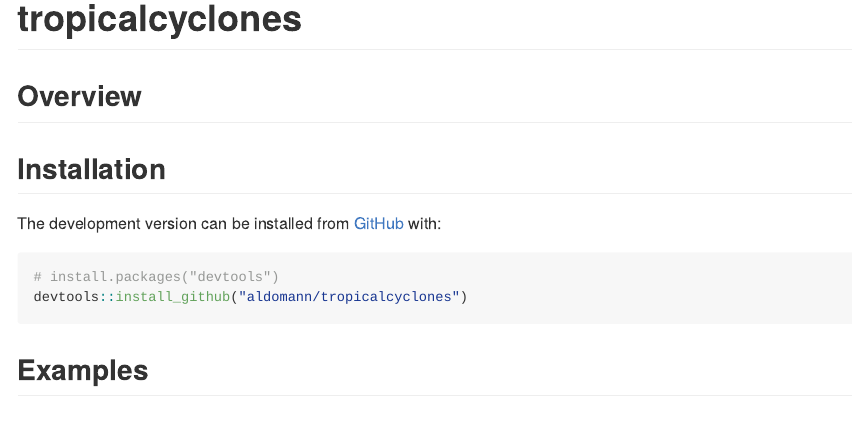
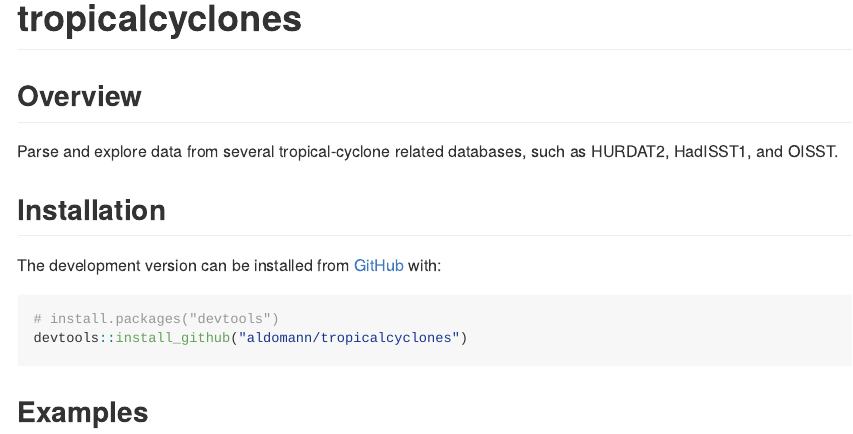
Before and after one commit to aldomann/tropicalcyclones, an R Markdown document (README.Rmd): the page in a window 1100 px wide, from its top. Rendered offline with R 4.5, knitr and Pandoc, with nearby package versions.

Commit message:
Updated README

```diff
--- a/README.Rmd
+++ b/README.Rmd
@@ -16,6 +16,8 @@ knitr::opts_chunk$set(
 
 ## Overview
 
+Parse and explore data from several tropical-cyclone related databases, such as HURDAT2, HadISST1, and OISST.
+
 
 ## Installation
 
```
